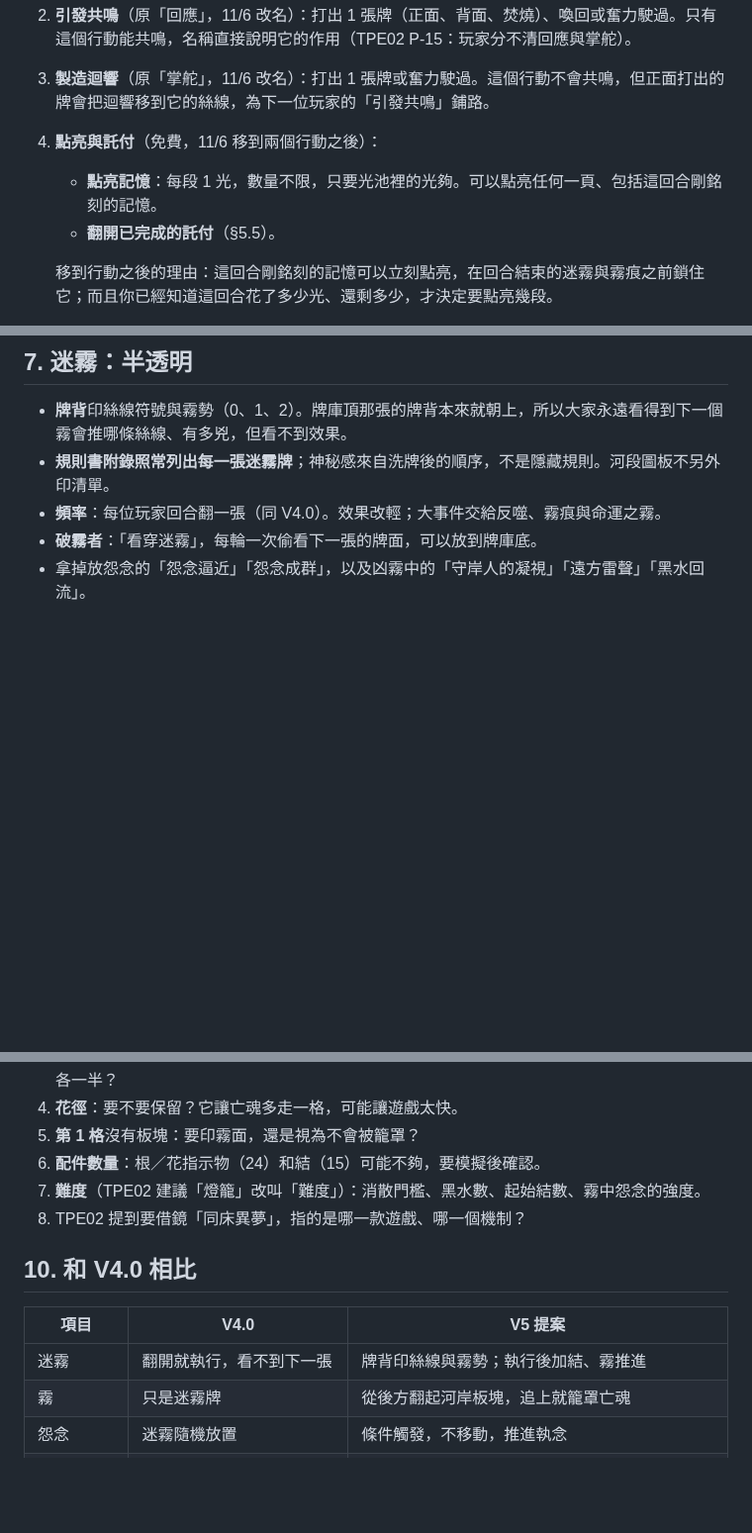
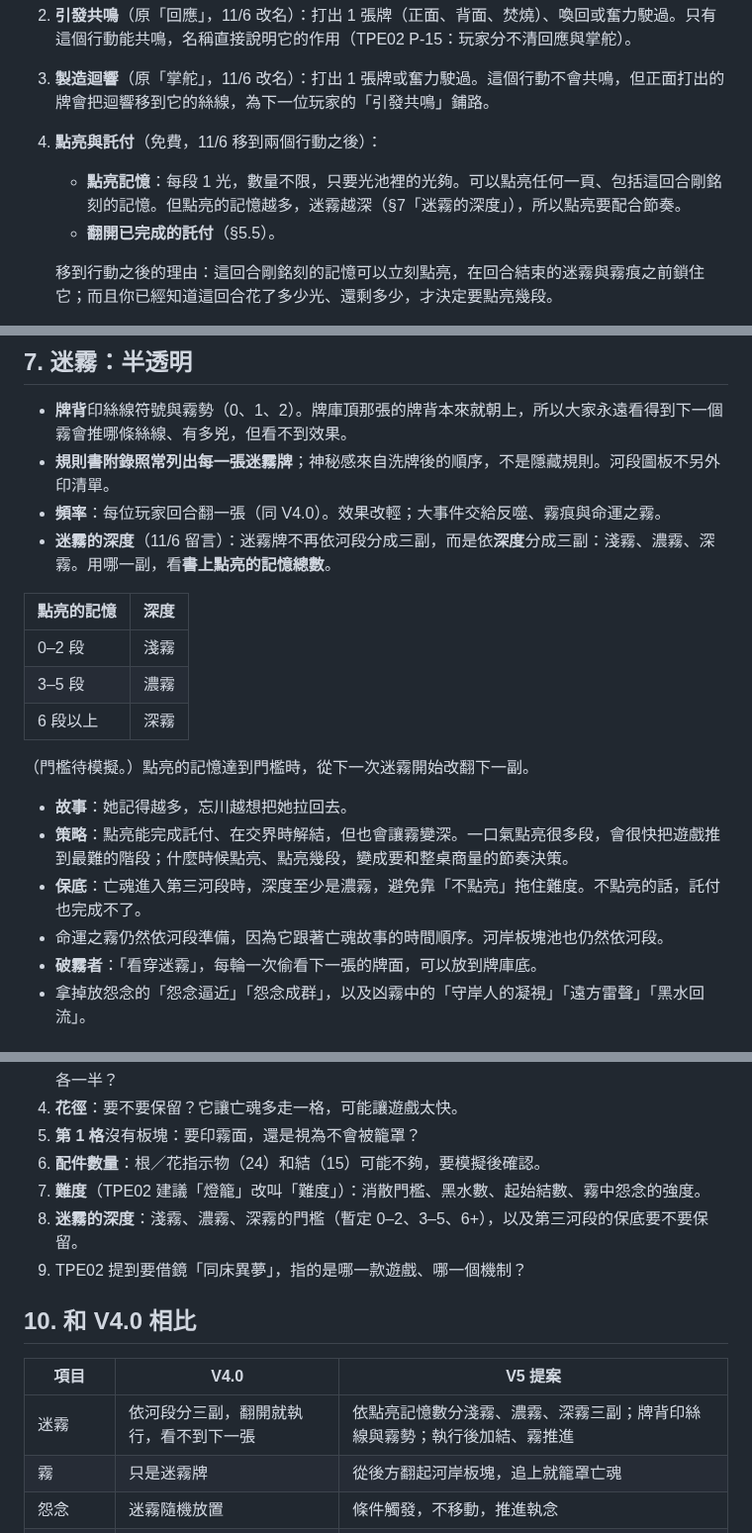
Before and after one commit to Ralph-Liu-Hub/Boardgame-Netherbloom, a Markdown page: docs/design/V5-proposal.zh-TW.md, 3 parts joined by grey strips. Shown at 99% size. Rendered like a GitHub page; blank space fills up the shorter version.

Commit message:
Tie mist depth to the number of lit memories in the V5 proposal
Co-Authored-By: Claude Opus 5.5 <noreply@anthropic.com>
Claude-Session: https://claude.ai/code/session_016kXWEDCMPSTqoYEjYYtRzv

```diff
--- a/docs/design/V5-proposal.zh-TW.md
+++ b/docs/design/V5-proposal.zh-TW.md
@@ -48,7 +48,7 @@ flowchart LR
 2. **引發共鳴**（原「回應」，11/6 改名）：打出 1 張牌（正面、背面、焚燒）、喚回或奮力駛過。只有這個行動能共鳴，名稱直接說明它的作用（TPE02 P-15：玩家分不清回應與掌舵）。
 3. **製造迴響**（原「掌舵」，11/6 改名）：打出 1 張牌或奮力駛過。這個行動不會共鳴，但正面打出的牌會把迴響移到它的絲線，為下一位玩家的「引發共鳴」鋪路。
 4. **點亮與託付**（免費，11/6 移到兩個行動之後）：
-   - **點亮記憶**：每段 1 光，數量不限，只要光池裡的光夠。可以點亮任何一頁、包括這回合剛銘刻的記憶。
+   - **點亮記憶**：每段 1 光，數量不限，只要光池裡的光夠。可以點亮任何一頁、包括這回合剛銘刻的記憶。但點亮的記憶越多，迷霧越深（§7「迷霧的深度」），所以點亮要配合節奏。
    - **翻開已完成的託付**（§5.5）。
 
    移到行動之後的理由：這回合剛銘刻的記憶可以立刻點亮，在回合結束的迷霧與霧痕之前鎖住它；而且你已經知道這回合花了多少光、還剩多少，才決定要點亮幾段。
@@ -236,6 +236,20 @@ V4.0 的放根、綻放、連接規則不變，再加三條：
 - **牌背**印絲線符號與霧勢（0、1、2）。牌庫頂那張的牌背本來就朝上，所以大家永遠看得到下一個霧會推哪條絲線、有多兇，但看不到效果。
 - **規則書附錄照常列出每一張迷霧牌**；神秘感來自洗牌後的順序，不是隱藏規則。河段圖板不另外印清單。
 - **頻率**：每位玩家回合翻一張（同 V4.0）。效果改輕；大事件交給反噬、霧痕與命運之霧。
+- **迷霧的深度**（11/6 留言）：迷霧牌不再依河段分成三副，而是依**深度**分成三副：淺霧、濃霧、深霧。用哪一副，看**書上點亮的記憶總數**。
+
+| 點亮的記憶 | 深度 |
+|---|---|
+| 0–2 段 | 淺霧 |
+| 3–5 段 | 濃霧 |
+| 6 段以上 | 深霧 |
+
+（門檻待模擬。）點亮的記憶達到門檻時，從下一次迷霧開始改翻下一副。
+
+- **故事**：她記得越多，忘川越想把她拉回去。
+- **策略**：點亮能完成託付、在交界時解結，但也會讓霧變深。一口氣點亮很多段，會很快把遊戲推到最難的階段；什麼時候點亮、點亮幾段，變成要和整桌商量的節奏決策。
+- **保底**：亡魂進入第三河段時，深度至少是濃霧，避免靠「不點亮」拖住難度。不點亮的話，託付也完成不了。
+- 命運之霧仍然依河段準備，因為它跟著亡魂故事的時間順序。河岸板塊池也仍然依河段。
 - **破霧者**：「看穿迷霧」，每輪一次偷看下一張的牌面，可以放到牌庫底。
 - 拿掉放怨念的「怨念逼近」「怨念成群」，以及凶霧中的「守岸人的凝視」「遠方雷聲」「黑水回流」。
 
@@ -273,13 +287,14 @@ V4.0 的放根、綻放、連接規則不變，再加三條：
 5. **第 1 格**沒有板塊：要印霧面，還是視為不會被籠罩？
 6. **配件數量**：根／花指示物（24）和結（15）可能不夠，要模擬後確認。
 7. **難度**（TPE02 建議「燈籠」改叫「難度」）：消散門檻、黑水數、起始結數、霧中怨念的強度。
-8. TPE02 提到要借鏡「同床異夢」，指的是哪一款遊戲、哪一個機制？
+8. **迷霧的深度**：淺霧、濃霧、深霧的門檻（暫定 0–2、3–5、6+），以及第三河段的保底要不要保留。
+9. TPE02 提到要借鏡「同床異夢」，指的是哪一款遊戲、哪一個機制？
 
 ## 10. 和 V4.0 相比
 
 | 項目 | V4.0 | V5 提案 |
 |---|---|---|
-| 迷霧 | 翻開就執行，看不到下一張 | 牌背印絲線與霧勢；執行後加結、霧推進 |
+| 迷霧 | 依河段分三副，翻開就執行，看不到下一張 | 依點亮記憶數分淺霧、濃霧、深霧三副；牌背印絲線與霧勢；執行後加結、霧推進 |
 | 霧 | 只是迷霧牌 | 從後方翻起河岸板塊，追上就籠罩亡魂 |
 | 怨念 | 迷霧隨機放置 | 條件觸發，不移動，推進執念 |
 | 織機 | 打滿就固定反噬，交界時清空 | 多種加結來源；傷疤累加；三級反噬；交界時用點亮的記憶解結 |
```
